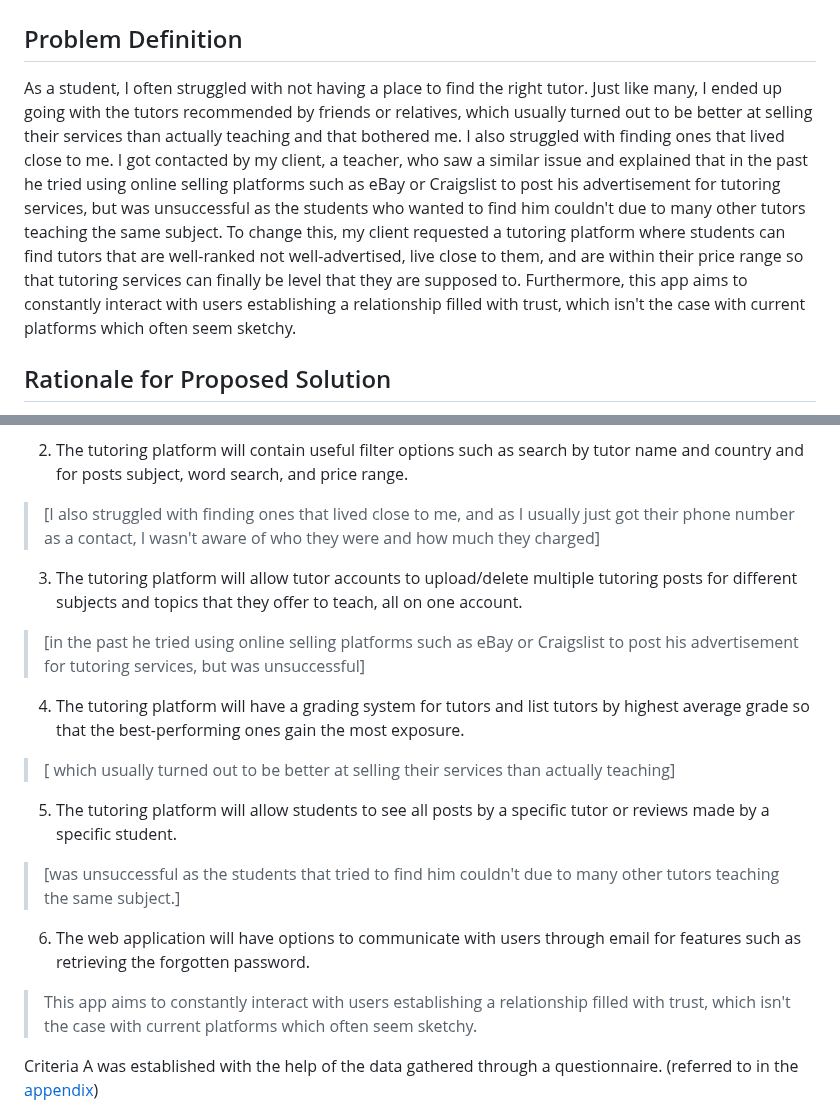
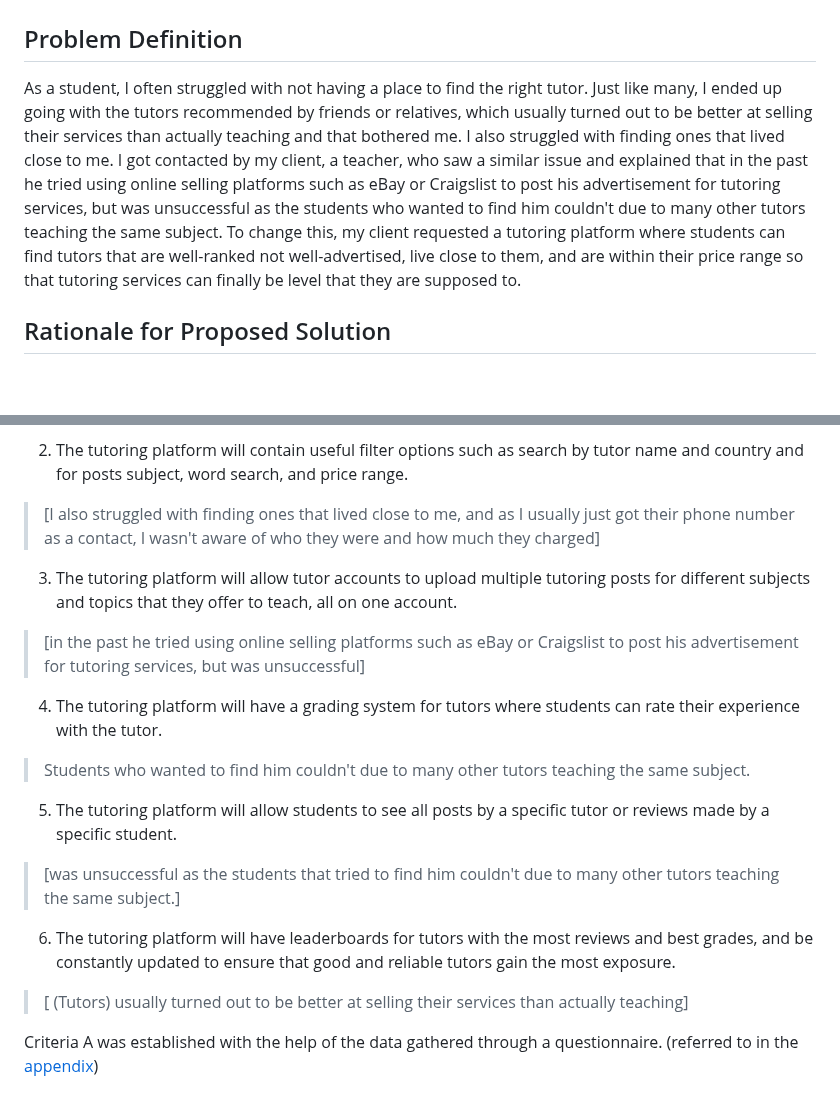
Before and after one commit to AleksandarDzudzevic/TutoringWebApp, a Markdown page: README.md, 2 parts joined by grey strips. GitHub-like rendering; blank space fills up the shorter version.

```diff
--- a/README.md
+++ b/README.md
@@ -48,7 +48,7 @@ Fig.1 shows the picture created for TutorFlix using Dream AI[^1] generated on th
 
 
 ## Problem Definition
-As a student, I often struggled with not having a place to find the right tutor. Just like many, I ended up going with the tutors recommended by friends or relatives, which usually turned out to be better at selling their services than actually teaching and that bothered me. I also struggled with finding ones that lived close to me. I got contacted by my client, a teacher, who saw a similar issue and explained that in the past he tried using online selling platforms such as eBay or Craigslist to post his advertisement for tutoring services, but was unsuccessful as the students who wanted to find him couldn't due to many other tutors teaching the same subject. To change this, my client requested a tutoring platform where students can find tutors that are well-ranked not well-advertised, live close to them, and are within their price range so that tutoring services can finally be level that they are supposed to. Furthermore, this app aims to constantly interact with users establishing a relationship filled with trust, which isn't the case with current platforms which often seem sketchy.
+As a student, I often struggled with not having a place to find the right tutor. Just like many, I ended up going with the tutors recommended by friends or relatives, which usually turned out to be better at selling their services than actually teaching and that bothered me. I also struggled with finding ones that lived close to me. I got contacted by my client, a teacher, who saw a similar issue and explained that in the past he tried using online selling platforms such as eBay or Craigslist to post his advertisement for tutoring services, but was unsuccessful as the students who wanted to find him couldn't due to many other tutors teaching the same subject. To change this, my client requested a tutoring platform where students can find tutors that are well-ranked not well-advertised, live close to them, and are within their price range so that tutoring services can finally be level that they are supposed to.
 
 ## Rationale for Proposed Solution
 To revolutionize tutoring services and allow the best-ranked tutors to get the most exposure, instead of the ones with the best advertising, I have decided to develop a web application for my client that will serve as an inclusive platform that will connect highly ranked tutors and students seeking their help, allowing the most optimal learning experience.
@@ -70,14 +70,14 @@ To store the vast amounts of data needed for an online tutoring platform, a reli
 >[ I often struggled with not having a place to find the right tutor/I usually just got their phone number as a contact]
 2) The tutoring platform will contain useful filter options such as search by tutor name and country and for posts subject, word search, and price range.
 >[I also struggled with finding ones that lived close to me, and as I usually just got their phone number as a contact, I wasn't aware of who they were and how much they charged]
-3) The tutoring platform will allow tutor accounts to upload/delete multiple tutoring posts for different subjects and topics that they offer to teach, all on one account.
+3) The tutoring platform will allow tutor accounts to upload multiple tutoring posts for different subjects and topics that they offer to teach, all on one account.
 >[in the past he tried using online selling platforms such as eBay or Craigslist to post his advertisement for tutoring services, but was unsuccessful]
-4) The tutoring platform will have a grading system for tutors and list tutors by highest average grade so that the best-performing ones gain the most exposure.
->[ which usually turned out to be better at selling their services than actually teaching]
+4) The tutoring platform will have a grading system for tutors where students can rate their experience with the tutor.
+> Students who wanted to find him couldn't due to many other tutors teaching the same subject.
 5) The tutoring platform will allow students to see all posts by a specific tutor or reviews made by a specific student.
 >[was unsuccessful as the students that tried to find him couldn't due to many other tutors teaching the same subject.]
-6) The web application will have options to communicate with users through email for features such as retrieving the forgotten password.
-> This app aims to constantly interact with users establishing a relationship filled with trust, which isn't the case with current platforms which often seem sketchy.
+6) The tutoring platform will have leaderboards for tutors with the most reviews and best grades, and be constantly updated to ensure that good and reliable tutors gain the most exposure.
+>[ (Tutors) usually turned out to be better at selling their services than actually teaching]
 
 Criteria A was established with the help of the data gathered through a questionnaire. (referred to in the [appendix](#appendix))
 
```
